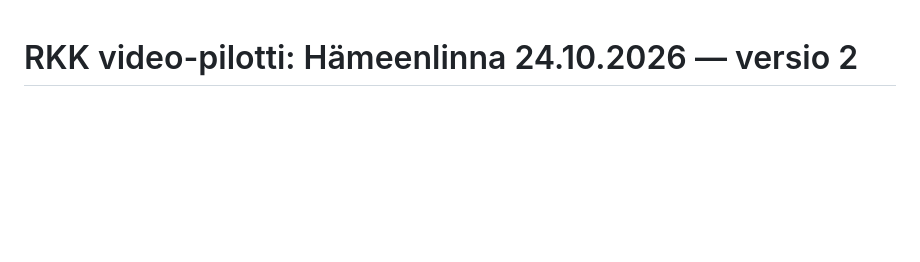
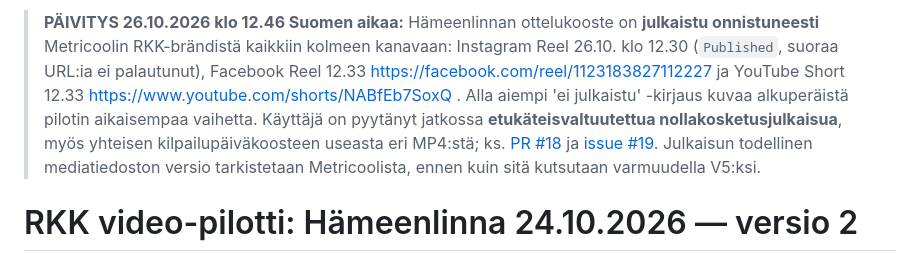
Before and after one commit to glesima/kehaketut-feed, a Markdown page: docs/VIDEOPILOTTI_HAMEENLINNA_2026-10-26.md, the part around the change. Drawn GitHub-style; blank space fills up the shorter version.

Commit message:
docs: record published RKK pilot and standing zero-touch goal [skip ci]

```diff
--- a/docs/VIDEOPILOTTI_HAMEENLINNA_2026-10-26.md
+++ b/docs/VIDEOPILOTTI_HAMEENLINNA_2026-10-26.md
@@ -1,3 +1,5 @@
+> **PÄIVITYS 26.10.2026 klo 12.46 Suomen aikaa:** Hämeenlinnan ottelukooste on **julkaistu onnistuneesti** Metricoolin RKK-brändistä kaikkiin kolmeen kanavaan: Instagram Reel 26.10. klo 12.30 (`Published`, suoraa URL:ia ei palautunut), Facebook Reel 12.33 https://facebook.com/reel/1123183827112227 ja YouTube Short 12.33 https://www.youtube.com/shorts/NABfEb7SoxQ . Alla aiempi 'ei julkaistu' -kirjaus kuvaa alkuperäistä pilotin aikaisempaa vaihetta. Käyttäjä on pyytänyt jatkossa **etukäteisvaltuutettua nollakosketusjulkaisua**, myös yhteisen kilpailupäiväkoosteen useasta eri MP4:stä; ks. [PR #18](https://github.com/glesima/kehaketut-feed/pull/18) ja [issue #19](https://github.com/glesima/kehaketut-feed/issues/19). Julkaisun todellinen mediatiedoston versio tarkistetaan Metricoolista, ennen kuin sitä kutsutaan varmuudella V5:ksi.
+
 # RKK video-pilotti: Hämeenlinna 24.10.2026 — versio 2
 
 **Tilanne 26.10.2026:** Käyttäjä toimitti ottelunsa yksityisenä MP4-latauksena ja hyväksyi pilotin toimeksiannon: tulos saa näkyä, Hämeenlinnan Kisan 110-vuotisjuhlakisat, neutraali seurajulkaisu (A), käyttäjä punaisissa, materiaalia saa valmistella myös seuran Facebookiin, Instagramiin ja YouTubeen. **Tämä ei ole lupa julkaista ilman valmiin videon hyväksyntää.** TikTok myöhemmin.
```
